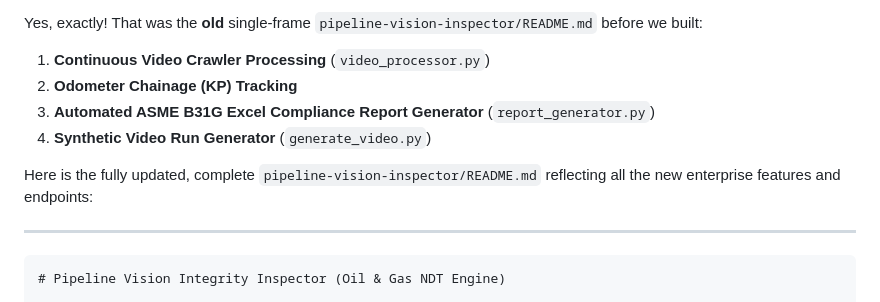
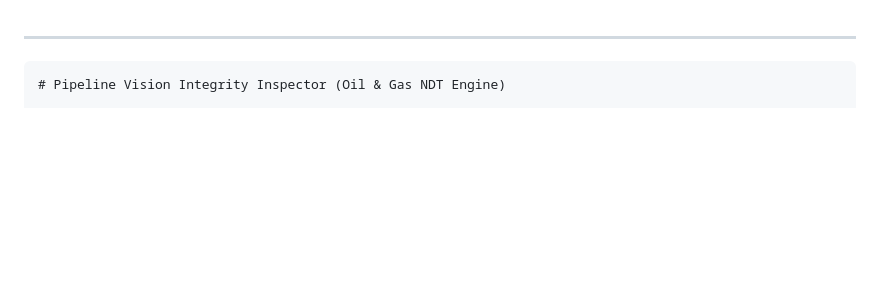
Before and after one commit to Bamstep/industrial-ai-suite, a Markdown page: pipeline-vision-inspector/README.md, the part around the change. Drawn GitHub-style; blank space fills up the shorter version.

Commit message:
Update README to reflect new features and structure
Removed outdated information and added a new header for the Pipeline Vision Integrity Inspector.

```diff
--- a/pipeline-vision-inspector/README.md
+++ b/pipeline-vision-inspector/README.md
@@ -1,11 +1,3 @@
-Yes, exactly! That was the **old** single-frame `pipeline-vision-inspector/README.md` before we built:
-
-1. **Continuous Video Crawler Processing** (`video_processor.py`)
-2. **Odometer Chainage (KP) Tracking**
-3. **Automated ASME B31G Excel Compliance Report Generator** (`report_generator.py`)
-4. **Synthetic Video Run Generator** (`generate_video.py`)
-
-Here is the fully updated, complete `pipeline-vision-inspector/README.md` reflecting all the new enterprise features and endpoints:
 
 ---
 
```
